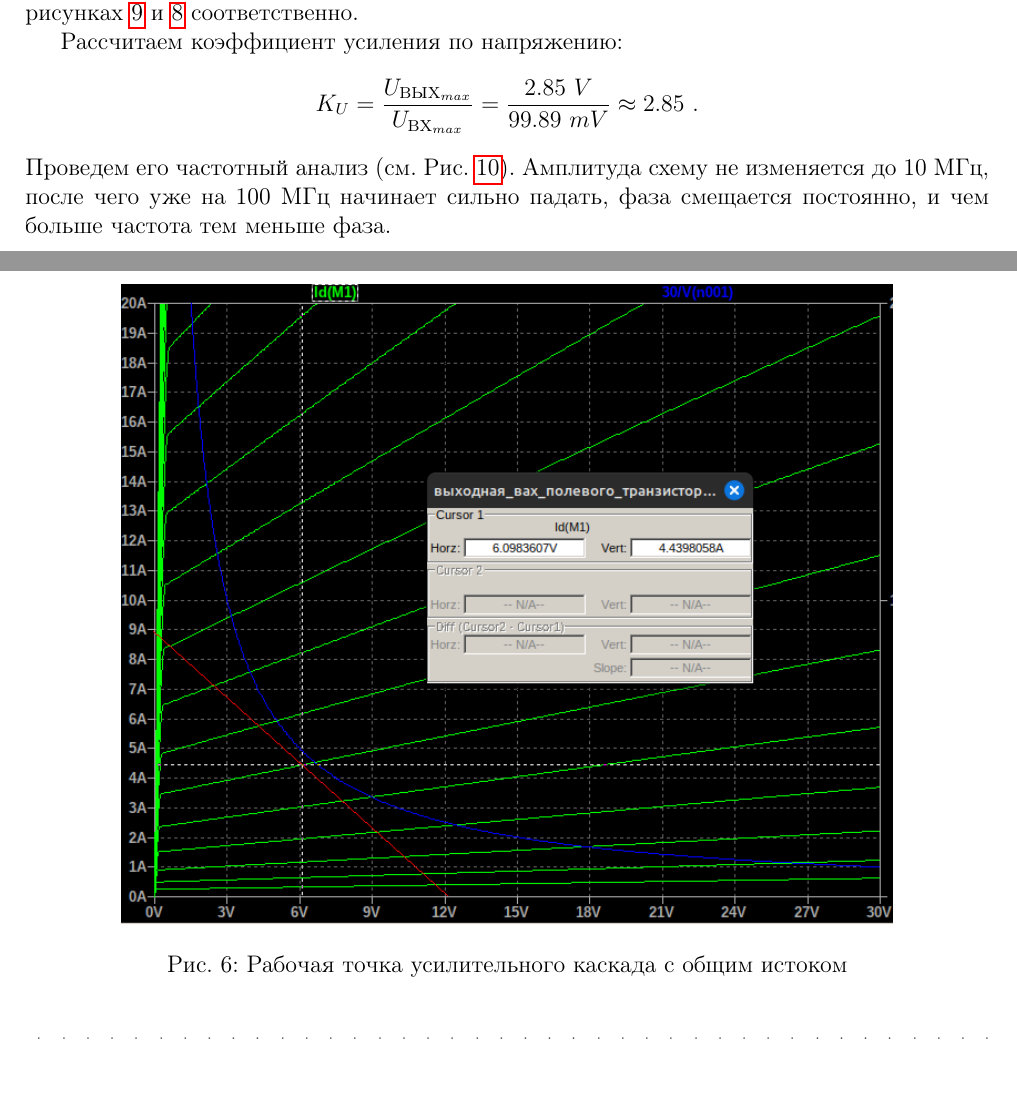
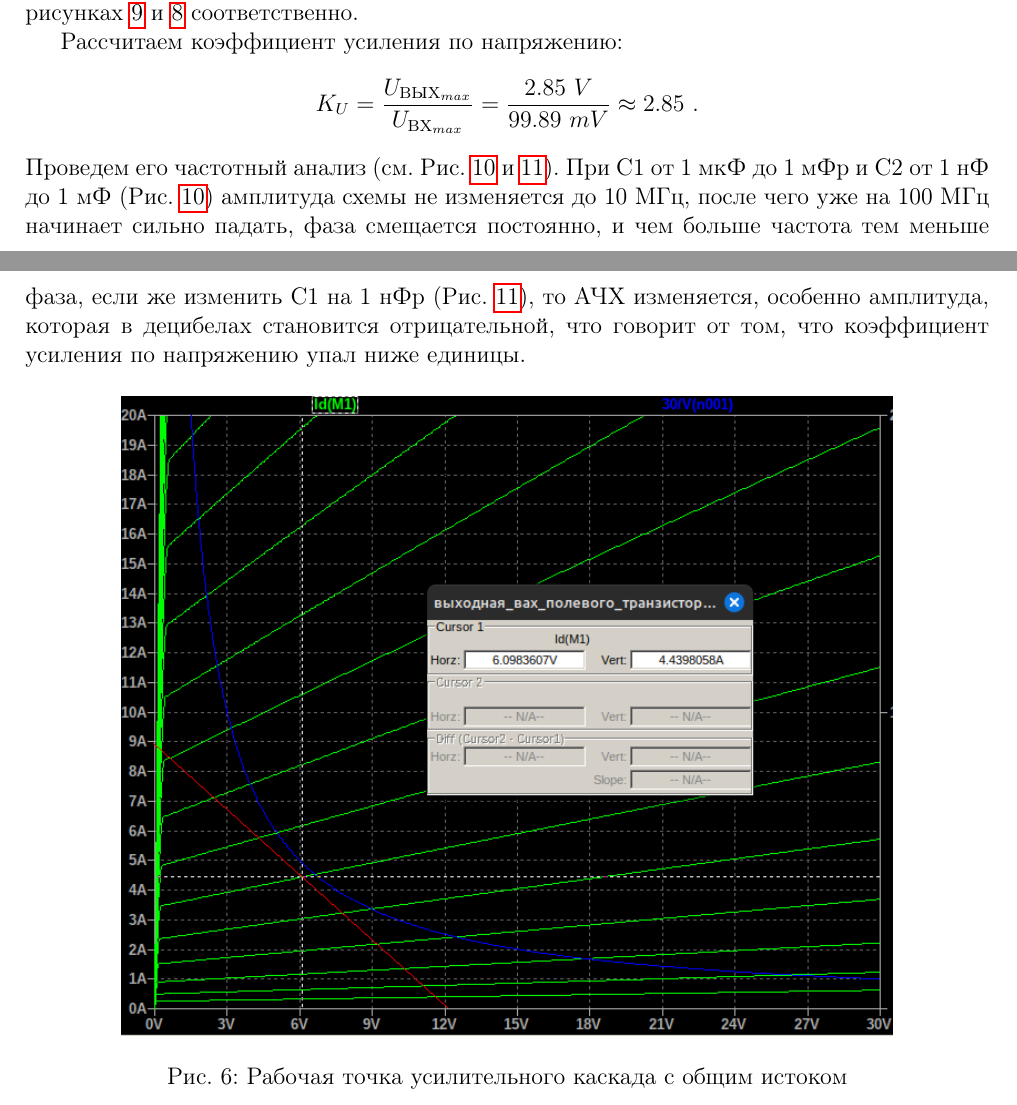
Before and after one commit to kittvnebluda/CircuitryLabs, a LaTeX document (lab3/main.tex, which reads lab3/content.tex): two parts of pages 5 and 6 of 8 before the commit and two parts of pages 5 and 6 of 9 after it, joined at a grey line, cut so that both start at the same text. Compiled offline with pdfLaTeX.

Commit message:
Добавил исследование C1 C2

```diff
--- a/lab3/content.tex
+++ b/lab3/content.tex
@@ -127,9 +127,13 @@
     K_U=\frac{U_{\text{ВЫХ}_{max}}}{U_{\text{ВХ}_{max}}}=\frac{2.85\ V}{99.89\ mV}
     \approx 2.85\ .
 \end{equation*}
-Проведем его частотный анализ (см. Рис. \ref{fig:ачх}). Амплитуда схему не
+Проведем его частотный анализ (см. Рис. \ref{fig:ачх1} и \ref{fig:ачх2}).
+При С1 от 1 мкФ до 1 мФр и С2 от 1 нФ до 1 мФ (Рис. \ref{fig:ачх1}) амплитуда схемы не
 изменяется до 10 МГц, после чего уже на 100 МГц начинает сильно падать, фаза
-смещается постоянно, и чем больше частота тем меньше фаза.
+смещается постоянно, и чем больше частота тем меньше фаза, если же изменить
+С1 на 1 нФр (Рис. \ref{fig:ачх2}), то АЧХ изменяется, особенно амплитуда, которая
+в децибелах становится отрицательной, что говорит от том, что коэффициент усиления
+по напряжению упал ниже единицы.
 
 \begin{figure}[H]
     \centering
```
Also changed, not shown: lab3/figs/ачх.png (deleted), lab3/figs/ачх_c1_1m_c2_1u.png (added), lab3/figs/ачх_c1_1n_c2_1u.png (added), lab3/content.tex (12 more changed lines).
